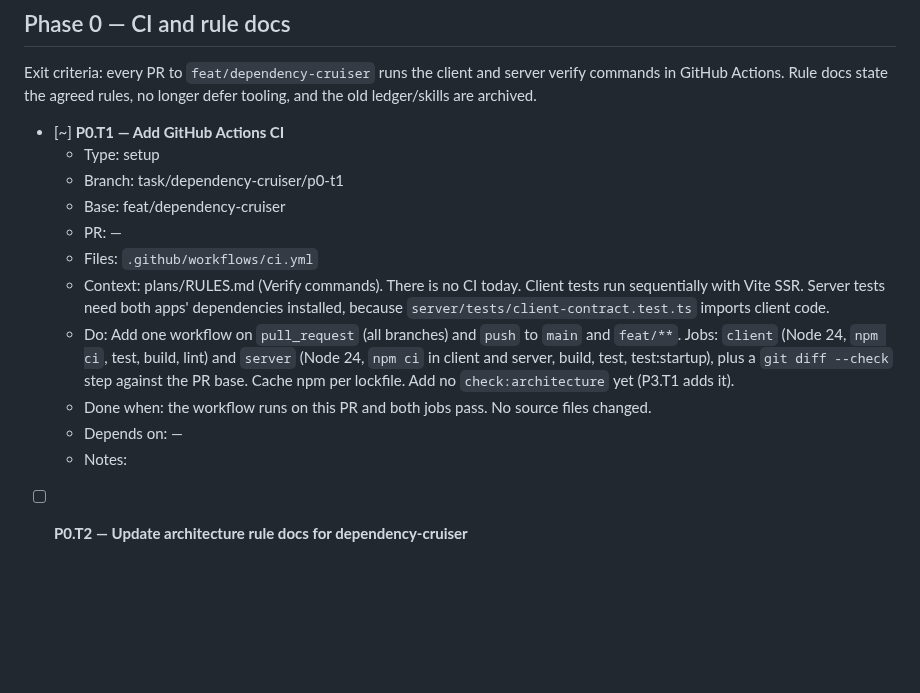
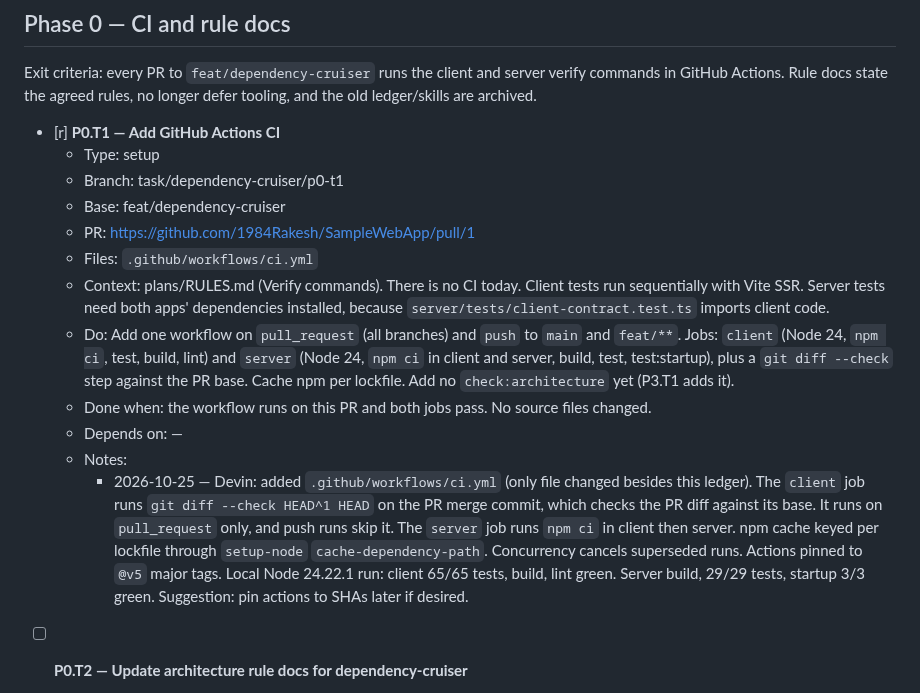
Before and after one commit to 1984Rakesh/SampleWebApp, a Markdown page: plans/dependency-cruiser.md, the part around the change. Rendered like a GitHub page; blank space fills up the shorter version.

Commit message:
P0.T1: mark in review
Co-Authored-By: bot_apk <apk@cognition.ai>

```diff
--- a/plans/dependency-cruiser.md
+++ b/plans/dependency-cruiser.md
@@ -21,17 +21,18 @@ Make the clean-architecture rules machine-enforced. Add dependency-cruiser to `c
 ## Phase 0 — CI and rule docs
 Exit criteria: every PR to `feat/dependency-cruiser` runs the client and server verify commands in GitHub Actions. Rule docs state the agreed rules, no longer defer tooling, and the old ledger/skills are archived.
 
-- [~] **P0.T1 — Add GitHub Actions CI**
+- [r] **P0.T1 — Add GitHub Actions CI**
   - Type: setup
   - Branch: task/dependency-cruiser/p0-t1
   - Base: feat/dependency-cruiser
-  - PR: —
+  - PR: https://github.com/1984Rakesh/SampleWebApp/pull/1
   - Files: `.github/workflows/ci.yml`
   - Context: plans/RULES.md (Verify commands). There is no CI today. Client tests run sequentially with Vite SSR. Server tests need both apps' dependencies installed, because `server/tests/client-contract.test.ts` imports client code.
   - Do: Add one workflow on `pull_request` (all branches) and `push` to `main` and `feat/**`. Jobs: `client` (Node 24, `npm ci`, test, build, lint) and `server` (Node 24, `npm ci` in client and server, build, test, test:startup), plus a `git diff --check` step against the PR base. Cache npm per lockfile. Add no `check:architecture` yet (P3.T1 adds it).
   - Done when: the workflow runs on this PR and both jobs pass. No source files changed.
   - Depends on: —
   - Notes:
+    - 2026-10-25 — Devin: added `.github/workflows/ci.yml` (only file changed besides this ledger). The `client` job runs `git diff --check HEAD^1 HEAD` on the PR merge commit, which checks the PR diff against its base. It runs on `pull_request` only, and push runs skip it. The `server` job runs `npm ci` in client then server. npm cache keyed per lockfile through `setup-node` `cache-dependency-path`. Concurrency cancels superseded runs. Actions pinned to `@v5` major tags. Local Node 24.22.1 run: client 65/65 tests, build, lint green. Server build, 29/29 tests, startup 3/3 green. Suggestion: pin actions to SHAs later if desired.
 
 - [ ] **P0.T2 — Update architecture rule docs for dependency-cruiser**
   - Type: setup
```
